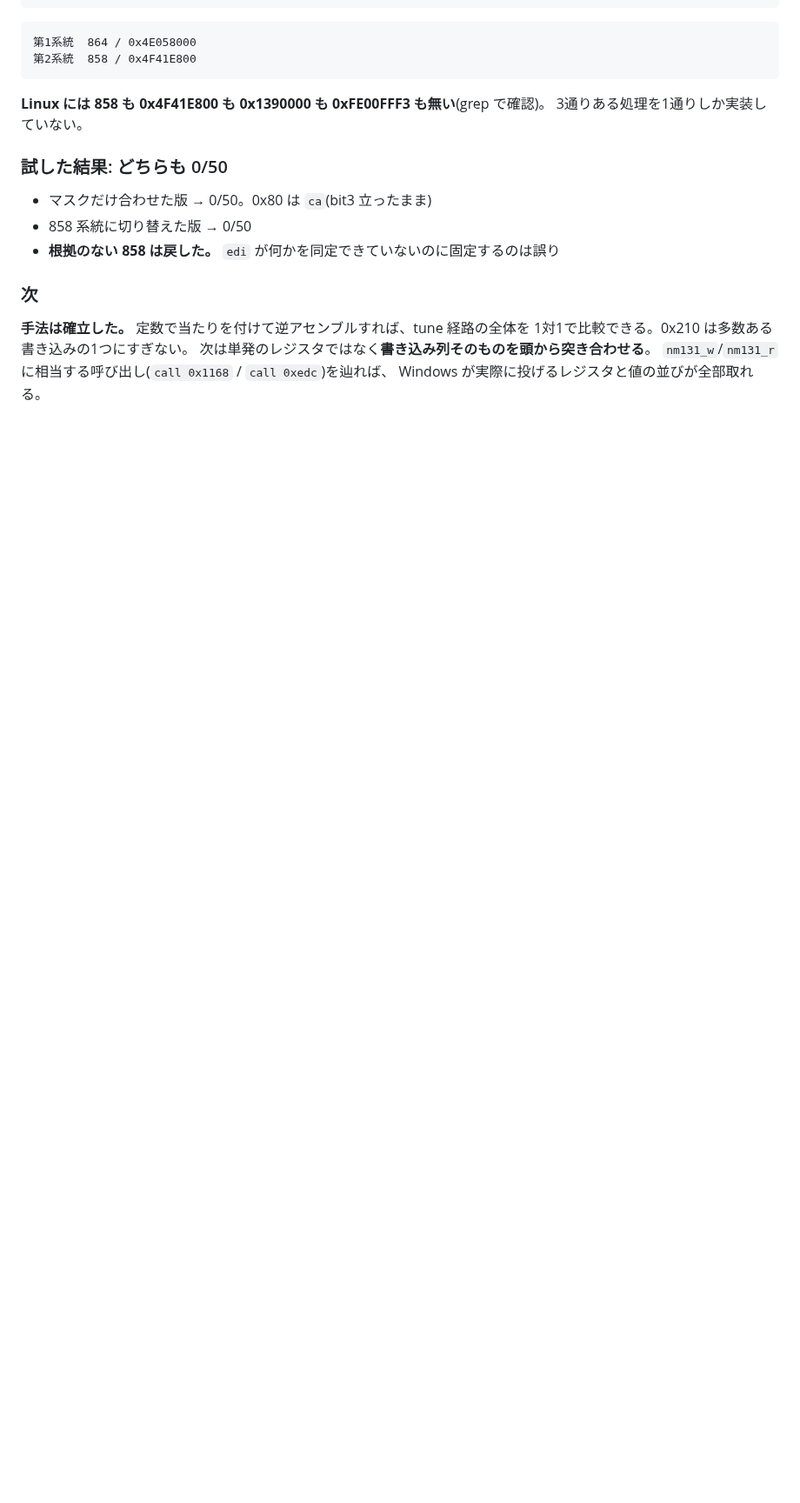
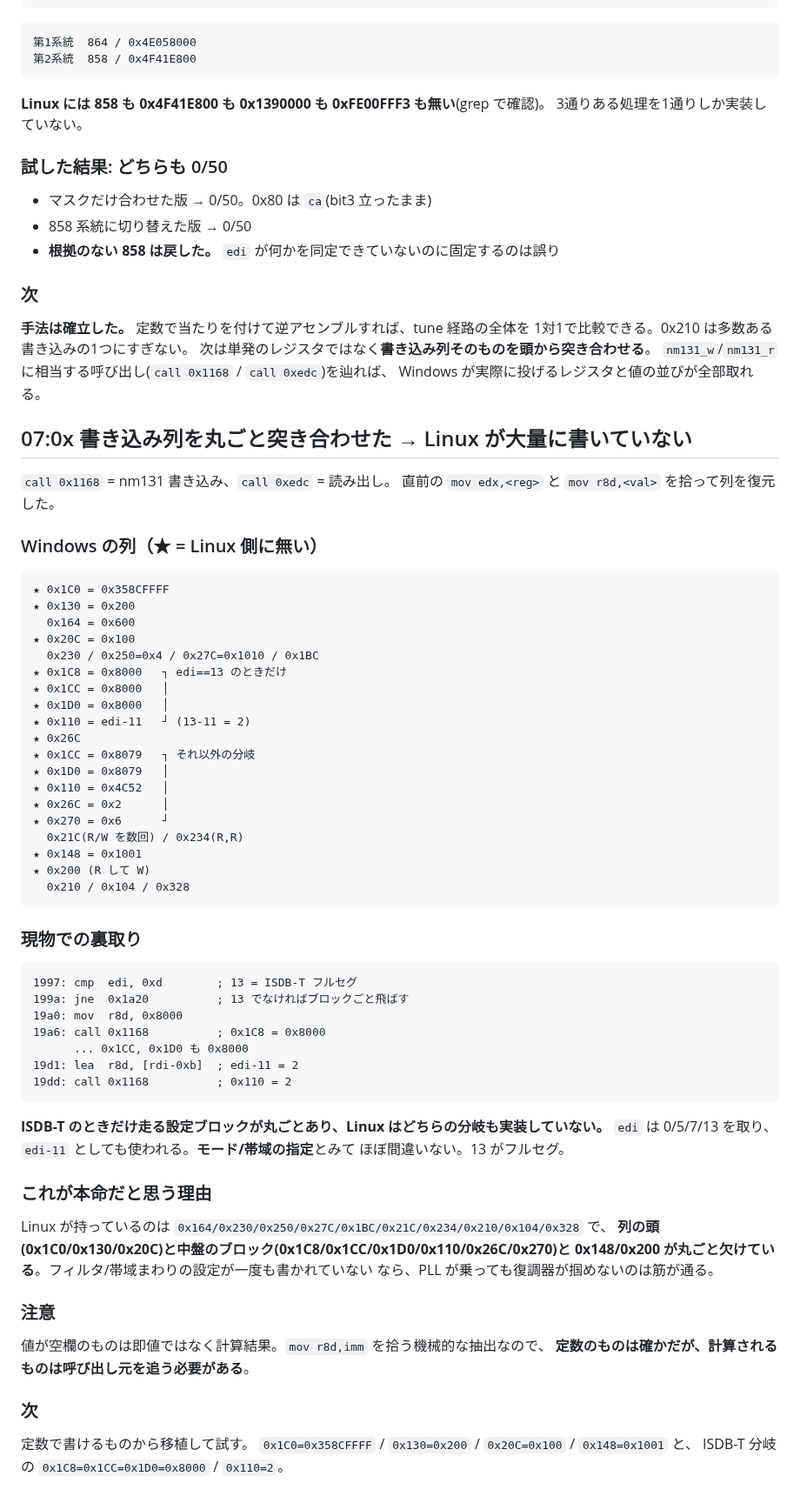
Before and after one commit to alinxcy/Tamorian7.com, a Markdown page: scratch/2026-09-06.md, the part around the change. Shown at 87% size. Rendered like a GitHub page; blank space fills up the shorter version.

Commit message:
scratch: Windows の書き込み列と突き合わせたら Linux が大量に書いていなかった
call 0x1168=書き込み / 0xedc=読み出しと同定し、直前の mov edx/r8d から列を復元。
Linux が持つのは 0x164/0x230/0x250/0x27C/0x1BC/0x21C/0x234/0x210/0x104/0x328 のみで、
列の頭(0x1C0=0x358CFFFF, 0x130=0x200, 0x20C=0x100)、中盤のブロック
(0x1C8/0x1CC/0x1D0=0x8000, 0x110=edi-11, 0x26C, 0x270)、0x148=0x1001、0x200 が
丸ごと欠けている。中盤ブロックは cmp edi,0xd / jne で ISDB-T フルセグ専用。
フィルタ・帯域まわりが一度も書かれていないなら掴めないのは筋が通る。

Co-Authored-By: Claude Opus 5 <noreply@anthropic.com>
Claude-Session: https://claude.ai/code/session_0155KmmnmJwiTUZXS5fvz2pX

````diff
--- a/scratch/2026-09-06.md
+++ b/scratch/2026-09-06.md
@@ -476,3 +476,64 @@ je   → 第2系統          ; edi == 13  ← ISDB-T フルセグのセグメン
 次は単発のレジスタではなく**書き込み列そのものを頭から突き合わせる**。
 `nm131_w`/`nm131_r` に相当する呼び出し(`call 0x1168` / `call 0xedc`)を辿れば、
 Windows が実際に投げるレジスタと値の並びが全部取れる。
+
+## 07:0x 書き込み列を丸ごと突き合わせた → Linux が大量に書いていない
+
+`call 0x1168` = nm131 書き込み、`call 0xedc` = 読み出し。
+直前の `mov edx,<reg>` と `mov r8d,<val>` を拾って列を復元した。
+
+### Windows の列（★ = Linux 側に無い）
+
+    ★ 0x1C0 = 0x358CFFFF
+    ★ 0x130 = 0x200
+      0x164 = 0x600
+    ★ 0x20C = 0x100
+      0x230 / 0x250=0x4 / 0x27C=0x1010 / 0x1BC
+    ★ 0x1C8 = 0x8000   ┐ edi==13 のときだけ
+    ★ 0x1CC = 0x8000   │
+    ★ 0x1D0 = 0x8000   │
+    ★ 0x110 = edi-11   ┘ (13-11 = 2)
+    ★ 0x26C
+    ★ 0x1CC = 0x8079   ┐ それ以外の分岐
+    ★ 0x1D0 = 0x8079   │
+    ★ 0x110 = 0x4C52   │
+    ★ 0x26C = 0x2      │
+    ★ 0x270 = 0x6      ┘
+      0x21C(R/W を数回) / 0x234(R,R)
+    ★ 0x148 = 0x1001
+    ★ 0x200 (R して W)
+      0x210 / 0x104 / 0x328
+
+### 現物での裏取り
+
+```asm
+1997: cmp  edi, 0xd        ; 13 = ISDB-T フルセグ
+199a: jne  0x1a20          ; 13 でなければブロックごと飛ばす
+19a0: mov  r8d, 0x8000
+19a6: call 0x1168          ; 0x1C8 = 0x8000
+      ... 0x1CC, 0x1D0 も 0x8000
+19d1: lea  r8d, [rdi-0xb]  ; edi-11 = 2
+19dd: call 0x1168          ; 0x110 = 2
+```
+
+**ISDB-T のときだけ走る設定ブロックが丸ごとあり、Linux はどちらの分岐も実装していない。**
+`edi` は 0/5/7/13 を取り、`edi-11` としても使われる。**モード/帯域の指定**とみて
+ほぼ間違いない。13 がフルセグ。
+
+### これが本命だと思う理由
+
+Linux が持っているのは `0x164/0x230/0x250/0x27C/0x1BC/0x21C/0x234/0x210/0x104/0x328` で、
+**列の頭(0x1C0/0x130/0x20C)と中盤のブロック(0x1C8/0x1CC/0x1D0/0x110/0x26C/0x270)と
+0x148/0x200 が丸ごと欠けている**。フィルタ/帯域まわりの設定が一度も書かれていない
+なら、PLL が乗っても復調器が掴めないのは筋が通る。
+
+### 注意
+
+値が空欄のものは即値ではなく計算結果。`mov r8d,imm` を拾う機械的な抽出なので、
+**定数のものは確かだが、計算されるものは呼び出し元を追う必要がある**。
+
+### 次
+
+定数で書けるものから移植して試す。
+`0x1C0=0x358CFFFF` / `0x130=0x200` / `0x20C=0x100` / `0x148=0x1001` と、
+ISDB-T 分岐の `0x1C8=0x1CC=0x1D0=0x8000` / `0x110=2`。
````
